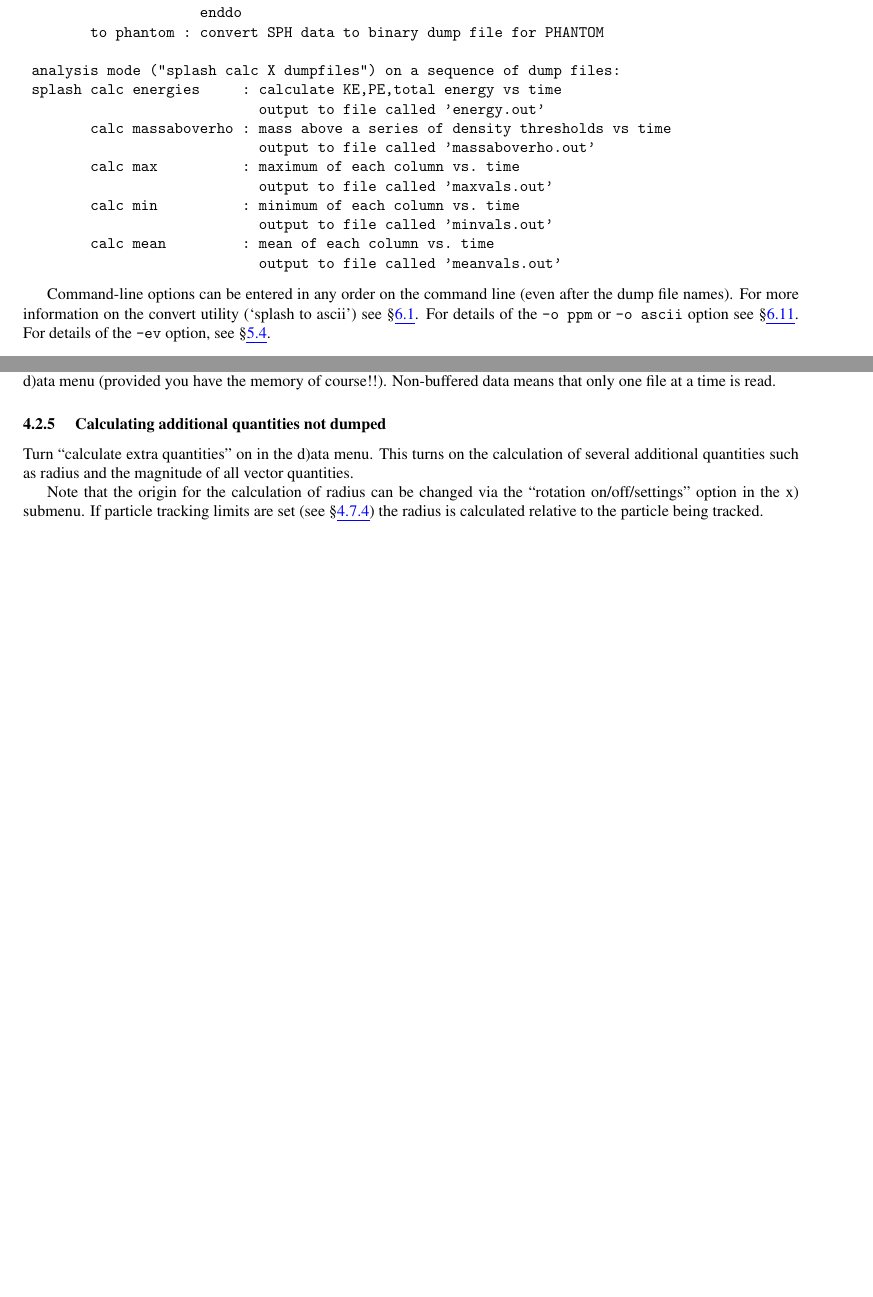
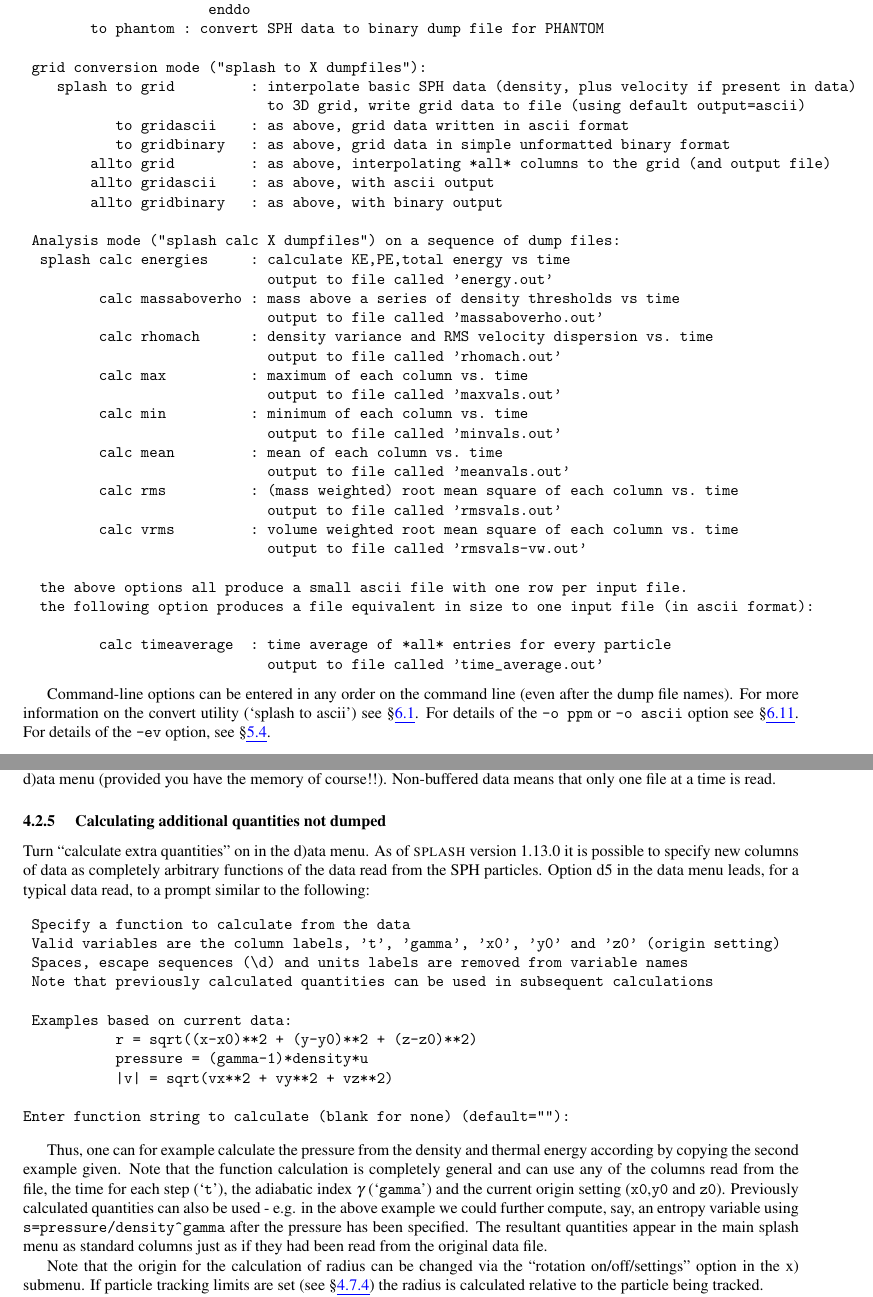
Before and after one commit to danieljprice/splash, a LaTeX document (docs/splash.tex): two parts of pages 13 and 19 of 61 before the commit and two parts of pages 13 and 20 of 62 after it, joined at a grey line, cut so that both start at the same text, the shorter picture padded with empty space. Compiled offline with pdfLaTeX; a LaTeX package or settings file that is missing is left out.

Commit message:
docs updated for 1.13.0
git-svn-id: https://svn-vre.its.monash.edu.au/mathsci/splash@859 cab04810-efc7-4a10-8ecf-f366c833a2ad

```diff
--- a/docs/splash.tex
+++ b/docs/splash.tex
@@ -33,7 +33,7 @@
 \setlength{\evensidemargin}{-0.5cm}
 \setlength{\textwidth}{17cm}
 \def\thisyear{2009 }
-\newcommand{\splash}{\textsc{SPLASH }}
+\newcommand{\splash}{\textsc{splash }}
 
 \begin{titlepage}
 \title{Visualisation of SPH data using \splash - v\input{version}}
@@ -344,41 +344,62 @@
  -p fileprefix     : change prefix to ALL settings files read/written by splash
  -d defaultsfile   : change name of defaults file read/written by splash
  -l limitsfile     : change name of limits file read/written by splash
- -e, -ev           : use default options best suited to ascii evolution files (i.e., energy vs time)
+ -e, -ev           : use default options best suited to ascii evolution files (ie. energy vs time)
  -lm, -lowmem      : use low memory mode [applies only to sphNG data read at present]
  -o pixformat      : dump pixel map in specified format (use just -o for list of formats)
 
 Command line plotting mode:
 
- -x column         : specify x plot on command line (i.e., do not prompt for x)
- -y column         : specify y plot on command line (i.e., do not prompt for y)
- -r[ender] column  : specify rendered quantity on command line (i.e., no render prompt)
+ -x column         : specify x plot on command line (ie. do not prompt for x)
+ -y column         : specify y plot on command line (ie. do not prompt for y)
+ -r[ender] column  : specify rendered quantity on command line (ie. no render prompt)
                      (will take columns 1 and 2 as x and y if -x and/or -y not specified)
- -vec[tor] column  : specify vector plot quantity on command line (i.e., no vector prompt)
- -c[ontour] column : specify contoured quantity on command line (i.e., no contour prompt)
- -dev device       : specify PGPLOT device on command line (i.e., do not prompt)
+ -vec[tor] column  : specify vector plot quantity on command line (ie. no vector prompt)
+ -c[ontour] column : specify contoured quantity on command line (ie. no contour prompt)
+ -dev device       : specify PGPLOT device on command line (ie. do not prompt)
 
  convert mode ("splash to X dumpfiles"):
- splash to ascii  : convert SPH data to ascii file dumpfile.ascii
-
-        to binary : convert SPH data to simple unformatted binary dumpfile.binary
+ splash to ascii   : convert SPH data to ascii file dumpfile.ascii
+
+        to binary  : convert SPH data to simple unformatted binary dumpfile.binary
                       write(1) time,npart,ncolumns
                       do i=1,npart
                          write(1) dat(1:ncolumns),itype
                       enddo
         to phantom : convert SPH data to binary dump file for PHANTOM
 
- analysis mode ("splash calc X dumpfiles") on a sequence of dump files:
+ grid conversion mode ("splash to X dumpfiles"):
+    splash to grid         : interpolate basic SPH data (density, plus velocity if present in data)
+                             to 3D grid, write grid data to file (using default output=ascii)
+           to gridascii    : as above, grid data written in ascii format
+           to gridbinary   : as above, grid data in simple unformatted binary format
+        allto grid         : as above, interpolating *all* columns to the grid (and output file)
+        allto gridascii    : as above, with ascii output
+        allto gridbinary   : as above, with binary output
+
+ Analysis mode ("splash calc X dumpfiles") on a sequence of dump files:
   splash calc energies     : calculate KE,PE,total energy vs time
                              output to file called 'energy.out'
          calc massaboverho : mass above a series of density thresholds vs time
                              output to file called 'massaboverho.out'
+         calc rhomach      : density variance and RMS velocity dispersion vs. time
+                             output to file called 'rhomach.out'
          calc max          : maximum of each column vs. time
                              output to file called 'maxvals.out'
          calc min          : minimum of each column vs. time
                              output to file called 'minvals.out'
          calc mean         : mean of each column vs. time
                              output to file called 'meanvals.out'
+         calc rms          : (mass weighted) root mean square of each column vs. time
+                             output to file called 'rmsvals.out'
+         calc vrms         : volume weighted root mean square of each column vs. time
+                             output to file called 'rmsvals-vw.out'
+
+  the above options all produce a small ascii file with one row per input file.
+  the following option produces a file equivalent in size to one input file (in ascii format):
+
+         calc timeaverage  : time average of *all* entries for every particle
+                             output to file called 'time_average.out'
 \end{verbatim}
 
  Command-line options can be entered in any order on the command line (even after the dump file names). For more information on the convert utility (`splash to ascii') see \S\ref{sec:convert}. For details of the \verb+-o ppm+ or \verb+-o ascii+ option see \S\ref{sec:writepixmap}. For details of the \verb+-ev+ option, see \S\ref{sec:evsplash}.
@@ -631,13 +652,27 @@
  For small data sets (or a small number of dump files) it is often useful to read all of the data into memory so that you can move rapidly forwards and backwards between dumps (e.g. in interactive mode, or where both dumps are plotted on the same page) without unnecessary re-reading of data from disk. This is achieved by turning ``buffering of data'' on in the d)ata menu (provided you have the memory of course!!). Non-buffered data means that only one file at a time is read.
 
 \subsubsection{ Calculating additional quantities not dumped}
-Turn ``calculate extra quantities'' on in the d)ata menu. This turns on the calculation of several additional quantities such as radius and the magnitude of all vector quantities.
+Turn ``calculate extra quantities'' on in the d)ata menu. As of \splash version 1.13.0 it is possible to specify new columns of data as completely arbitrary functions of the data read from the SPH particles. Option d5 in the data menu leads, for a typical data read, to a prompt similar to the following:
+
+\begin{verbatim}
+ Specify a function to calculate from the data
+ Valid variables are the column labels, 't', 'gamma', 'x0', 'y0' and 'z0' (origin setting)
+ Spaces, escape sequences (\d) and units labels are removed from variable names
+ Note that previously calculated quantities can be used in subsequent calculations
+
+ Examples based on current data:
+           r = sqrt((x-x0)**2 + (y-y0)**2 + (z-z0)**2)
+           pressure = (gamma-1)*density*u
+           |v| = sqrt(vx**2 + vy**2 + vz**2)
+
+Enter function string to calculate (blank for none) (default=""):
+\end{verbatim}
+
+Thus, one can for example calculate the pressure from the density and thermal energy according by copying the second example given. Note that the function calculation is completely general and can use any of the columns read from the file, the time for each step (`\verb+t+'), the adiabatic index $\gamma$ (`\verb+gamma+') and the current origin setting (\verb+x0+,\verb+y0+ and \verb+z0+). Previously calculated quantities can also be used - e.g. in the above example we could further compute, say, an entropy variable using \verb+s=pressure/density^gamma+ after the pressure has been specified. The resultant quantities appear in the main splash menu as standard columns just as if they had been read from the original data file.
 
  Note that the origin for the calculation of radius can be changed via the ``rotation on/off/settings'' option in the x) submenu. If particle tracking limits are set (see \S\ref{sec:track}) the radius is calculated relative to the particle being tracked.
 
- At the moment it is not possible for the user to change the list of quantities from within \splash (although it is on my to-do list). However, additional quantities are calculated in the subroutine \verb+calc_quantities+ in the file \verb+calc_quantities.f90+, in which it is quite a simple matter to add your own by following those already implemented.
-
- What \emph{is} easy is if you simply want to multiply a column by a fixed number (e.g. say you have sound speed squared and you want to plot temperature) - this can be achieved by defining a unit for the column (i.e., a factor by which to multiply the column by) -- see \S\ref{sec:physicalunits} for details. The corresponding label can be changed by creating a \verb+splash.columns+ file (or for the ascii read just a file called `columns') containing labels which are used to override the default ones from the data read (one per line) -- see \S\ref{sec:columnsfile} for more details.
+ Note that if you simply want to multiply a column by a fixed number (e.g. say you have sound speed squared and you want to plot temperature) - this can also be achieved by defining a unit for the column (i.e., a factor by which to multiply the column by) -- see \S\ref{sec:physicalunits} for details. The corresponding label can be changed by creating a \verb+splash.columns+ file (or for the ascii read just a file called `columns') containing labels which are used to override the default ones from the data read (one per line) -- see \S\ref{sec:columnsfile} for more details.
 
 See also \S\ref{sec:geom} for how to transform vectors (and positions) into different coordinate systems.
 
```
Also changed, not shown: docs/splash.tex (6 more changed lines). Lines whose indentation alone changed are shown as unchanged.
